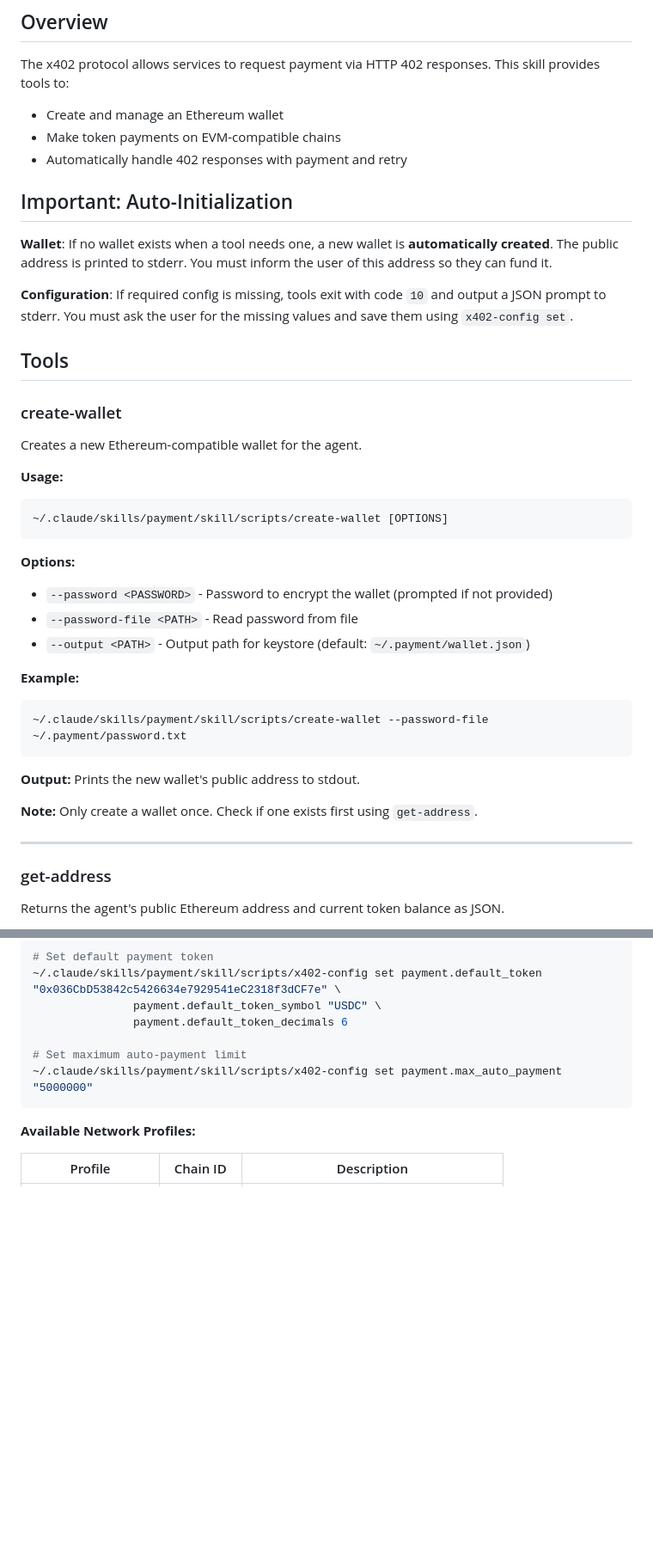
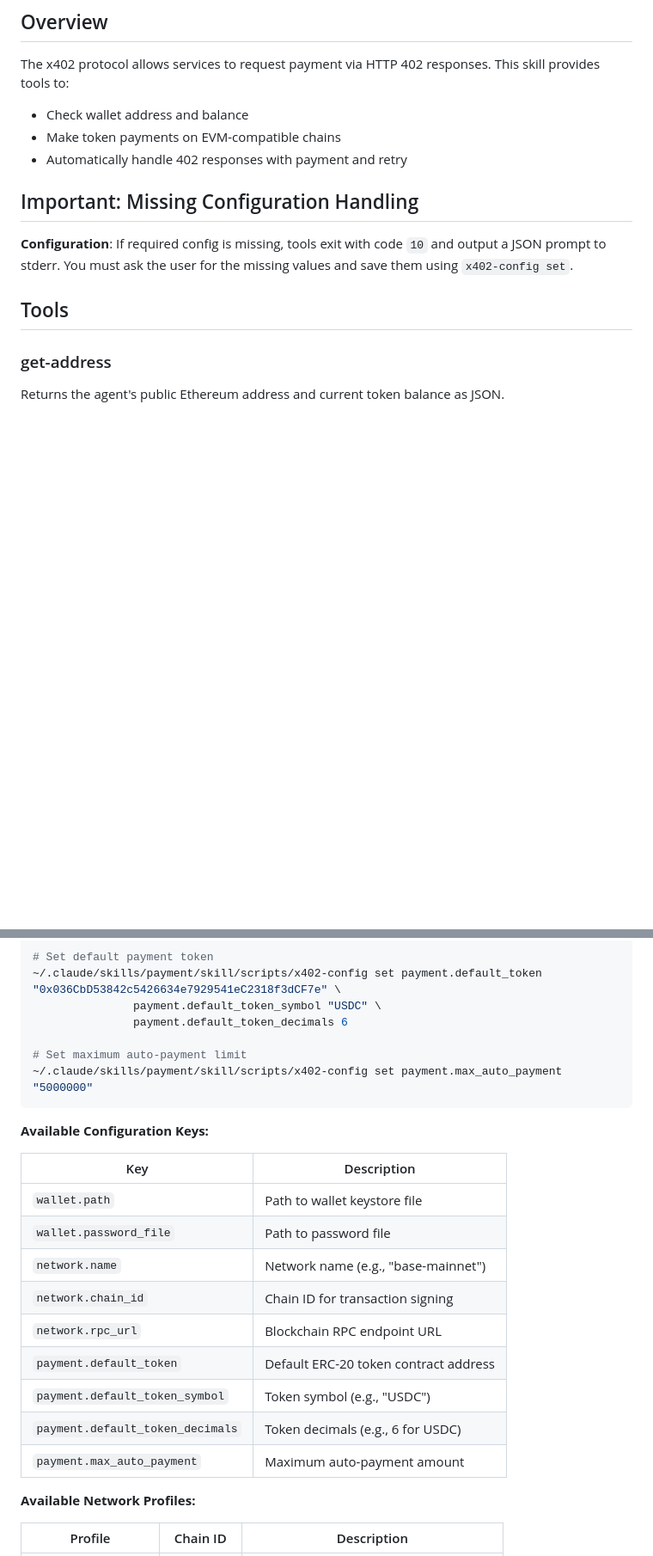
Before and after one commit to second-state/payment-skill, a Markdown page: skill/skill.md, 2 parts joined by grey strips. Shown at 86% size. Rendered like a GitHub page; blank space fills up the shorter version.

````diff
--- a/skill/skill.md
+++ b/skill/skill.md
@@ -49,42 +48,15 @@ Extract to `~/.claude/skills/payment/skill/scripts/`
 ## Overview
 
 The x402 protocol allows services to request payment via HTTP 402 responses. This skill provides tools to:
-- Create and manage an Ethereum wallet
+- Check wallet address and balance
 - Make token payments on EVM-compatible chains
 - Automatically handle 402 responses with payment and retry
 
-## Important: Auto-Initialization
-
-**Wallet**: If no wallet exists when a tool needs one, a new wallet is **automatically created**. The public address is printed to stderr. You must inform the user of this address so they can fund it.
+## Important: Missing Configuration Handling
 
 **Configuration**: If required config is missing, tools exit with code `10` and output a JSON prompt to stderr. You must ask the user for the missing values and save them using `x402-config set`.
 
 ## Tools
-
-### create-wallet
-
-Creates a new Ethereum-compatible wallet for the agent.
-
-**Usage:**
-```bash
-~/.claude/skills/payment/skill/scripts/create-wallet [OPTIONS]
-```
-
-**Options:**
-- `--password <PASSWORD>` - Password to encrypt the wallet (prompted if not provided)
-- `--password-file <PATH>` - Read password from file
-- `--output <PATH>` - Output path for keystore (default: `~/.payment/wallet.json`)
-
-**Example:**
-```bash
-~/.claude/skills/payment/skill/scripts/create-wallet --password-file ~/.payment/password.txt
-```
-
-**Output:** Prints the new wallet's public address to stdout.
-
-**Note:** Only create a wallet once. Check if one exists first using `get-address`.
-
----
 
 ### get-address
 
@@ -268,6 +240,20 @@ Manage x402 configuration settings.
 ~/.claude/skills/payment/skill/scripts/x402-config set payment.max_auto_payment "5000000"
 ```
 
+**Available Configuration Keys:**
+
+| Key | Description |
+|-----|-------------|
+| `wallet.path` | Path to wallet keystore file |
+| `wallet.password_file` | Path to password file |
+| `network.name` | Network name (e.g., "base-mainnet") |
+| `network.chain_id` | Chain ID for transaction signing |
+| `network.rpc_url` | Blockchain RPC endpoint URL |
+| `payment.default_token` | Default ERC-20 token contract address |
+| `payment.default_token_symbol` | Token symbol (e.g., "USDC") |
+| `payment.default_token_decimals` | Token decimals (e.g., 6 for USDC) |
+| `payment.max_auto_payment` | Maximum auto-payment amount |
+
 **Available Network Profiles:**
 
 | Profile | Chain ID | Description |
````
Also changed, not shown: other parts of skill/skill.md (+10 -31 lines).
